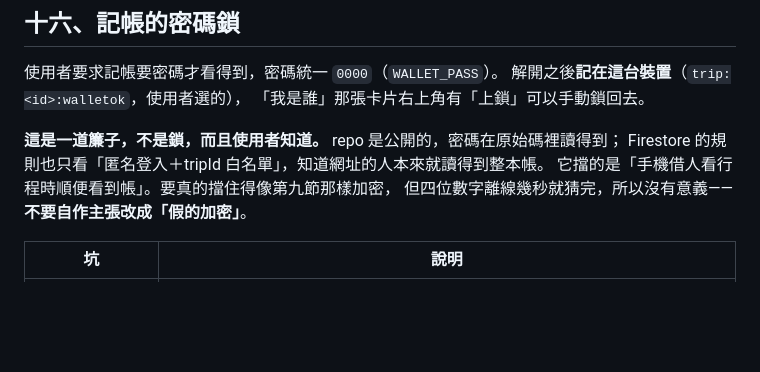
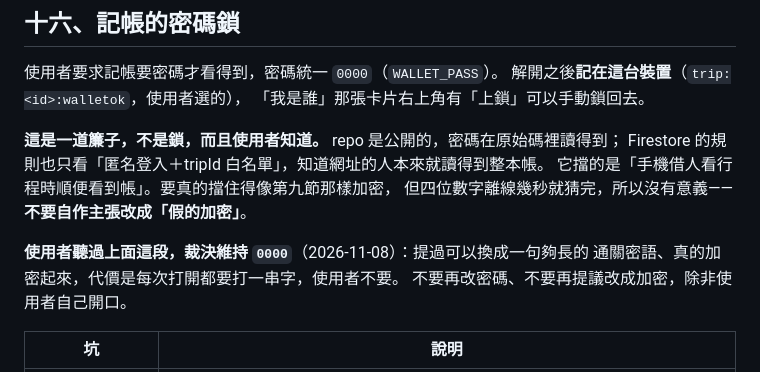
Before and after one commit to Heatherchou58/travel-itinerary-template, a Markdown page: CLAUDE.md, the part around the change. Rendered like a GitHub page; blank space fills up the shorter version.

Commit message:
記下使用者裁決：記帳密碼維持 0000
提過可以換成夠長的通關密語、真的加密，使用者不要（每次打開都要打一串字）。
寫進 CLAUDE.md 第十六節，免得之後的對話又自己改掉。

Co-Authored-By: Claude Opus 5 <noreply@anthropic.com>

```diff
--- a/CLAUDE.md
+++ b/CLAUDE.md
@@ -268,6 +268,10 @@ Firestore 的規則也只看「匿名登入＋tripId 白名單」，知道網址
 它擋的是「手機借人看行程時順便看到帳」。要真的擋住得像第九節那樣加密，
 但四位數字離線幾秒就猜完，所以沒有意義——**不要自作主張改成「假的加密」**。
 
+**使用者聽過上面這段，裁決維持 `0000`**（2026-11-08）：提過可以換成一句夠長的
+通關密語、真的加密起來，代價是每次打開都要打一串字，使用者不要。
+不要再改密碼、不要再提議改成加密，除非使用者自己開口。
+
 | 坑 | 說明 |
 |---|---|
 | 密碼表單借用 `.vault-form` 的版面 | 但**不走** `unlockVault()`：`#main` 的 submit 處理器先看 `form.id === "w-form"`，是的話走 `unlockWallet()`。兩個都用 `.vault-form` 的話會互相解錯 |
```
